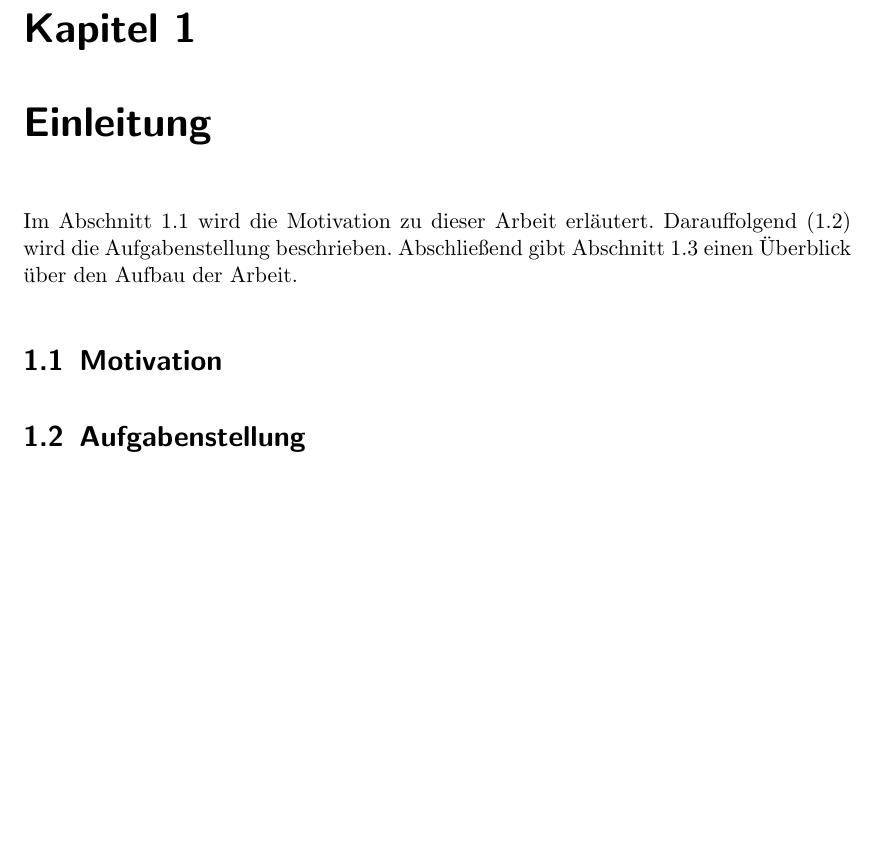
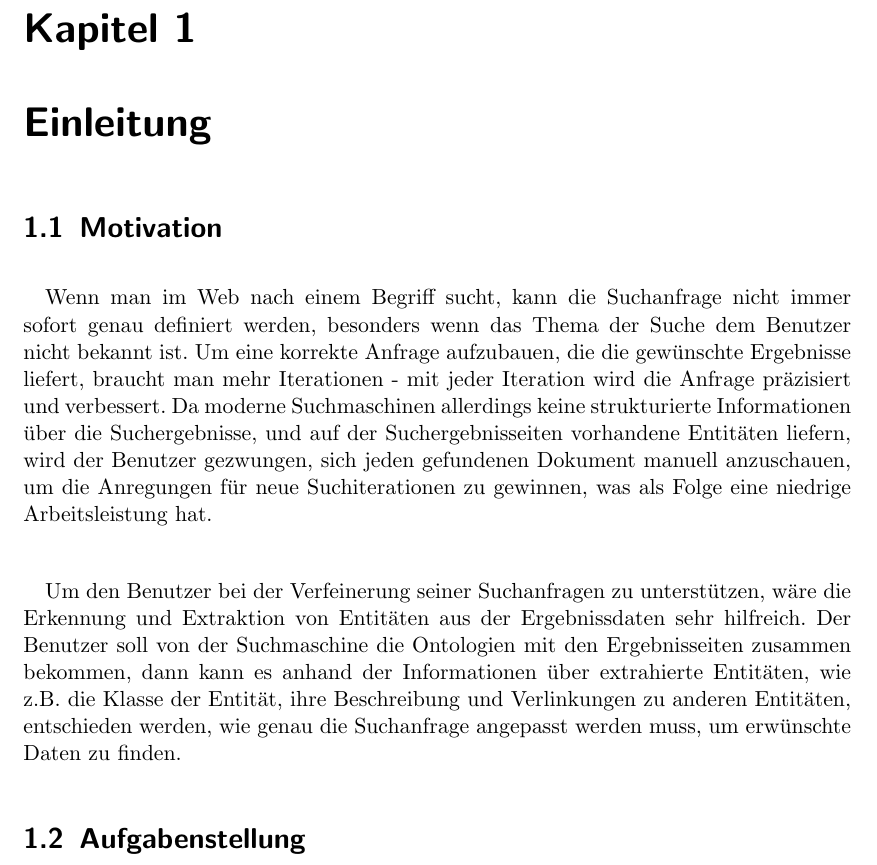
Before and after one commit to tastatur/masterarbeit, a LaTeX thesis (ausarbeitung/Abschlussarbeit/Abschlussarbeit.tex, which reads ausarbeitung/Abschlussarbeit/00-Einleitung.tex): part of page 7 of 38, cut so that both start at the same text, the shorter picture padded with empty space. Compiled offline with pdfLaTeX; an older LaTeX class or package is replaced by its successor.

Commit message:
Motivation - Anfang

```diff
--- a/ausarbeitung/Abschlussarbeit/00-Einleitung.tex
+++ b/ausarbeitung/Abschlussarbeit/00-Einleitung.tex
@@ -1,16 +1,15 @@
 \chapter{Einleitung}
-Im Abschnitt \ref{sec:Motivation} wird die Motivation zu dieser Arbeit
-erläutert. Darauffolgend (\ref{sec:Aufgabenstellung}) wird die Aufgabenstellung
-beschrieben. Abschließend gibt Abschnitt \ref{sec:Aufbau der Arbeit} einen Überblick über
-den Aufbau der Arbeit.
 
 \section{Motivation}
 \label{sec:Motivation}
+\paragraph{}
+Wenn man im Web nach einem Begriff sucht, kann die Suchanfrage nicht immer sofort genau definiert werden, besonders wenn das Thema der Suche dem Benutzer nicht bekannt ist. Um eine korrekte Anfrage aufzubauen, die die gewünschte Ergebnisse liefert, braucht man mehr Iterationen - mit jeder Iteration wird die Anfrage präzisiert und verbessert. Da moderne Suchmaschinen allerdings keine strukturierte Informationen über die Suchergebnisse, und auf der Suchergebnisseiten vorhandene Entitäten liefern, wird der Benutzer gezwungen, sich jeden gefundenen Dokument manuell anzuschauen, um die Anregungen für neue Suchiterationen zu gewinnen, was als Folge eine niedrige Arbeitsleistung hat.
 
+\paragraph{}
+Um den Benutzer bei der Verfeinerung seiner Suchanfragen zu unterstützen, wäre die Erkennung und Extraktion von Entitäten aus der Ergebnissdaten sehr hilfreich. Der Benutzer soll von der Suchmaschine die Ontologien mit den Ergebnisseiten zusammen bekommen, dann kann es anhand der Informationen über extrahierte Entitäten, wie z.B. die Klasse der Entität, ihre Beschreibung und Verlinkungen zu anderen Entitäten, entschieden werden, wie genau die Suchanfrage angepasst werden muss, um erwünschte Daten zu finden.
 
 \section{Aufgabenstellung}
 \label{sec:Aufgabenstellung}
 
-
 \section{Aufbau der Arbeit}
 \label{sec:Aufbau der Arbeit}
```
